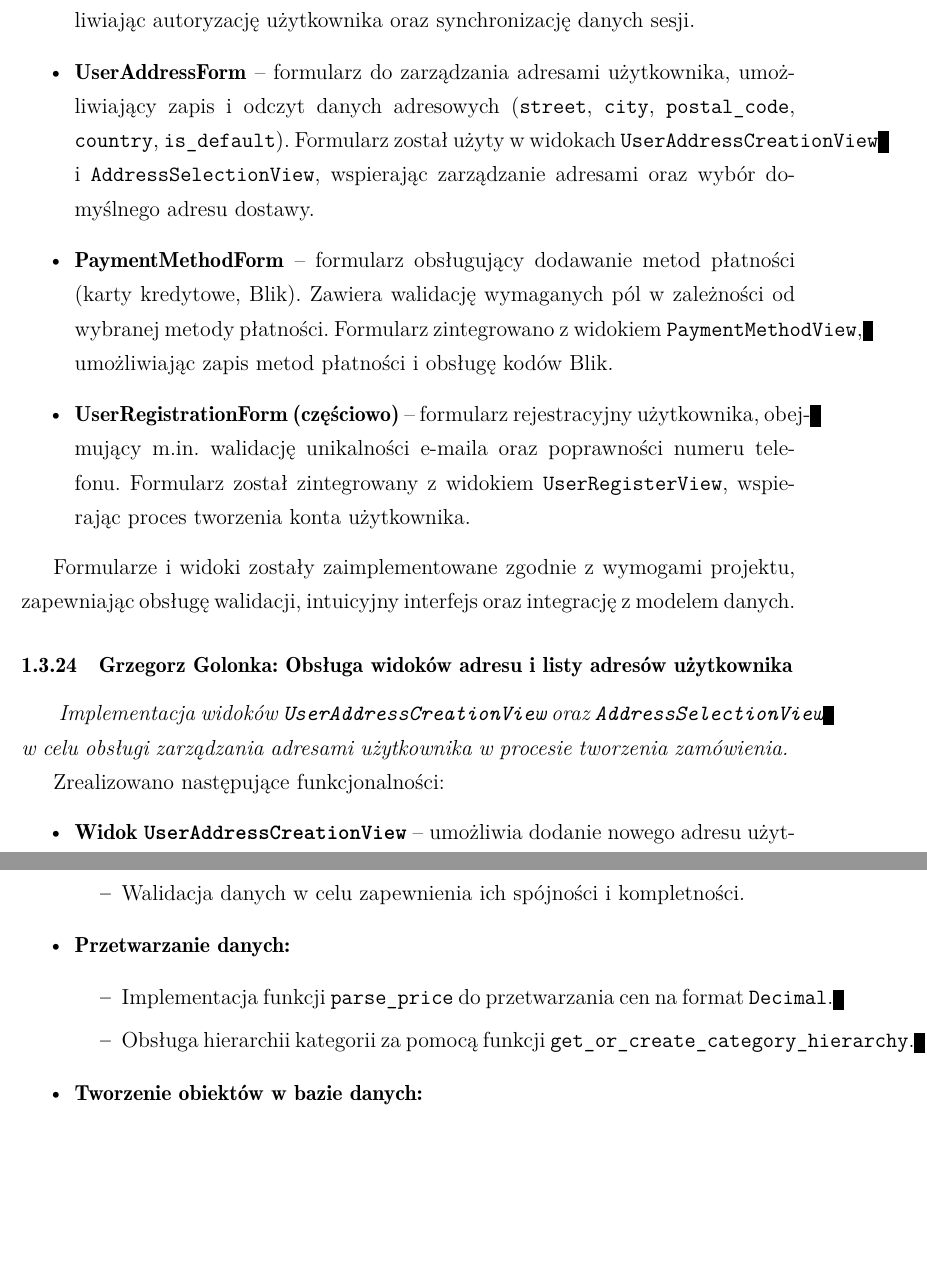
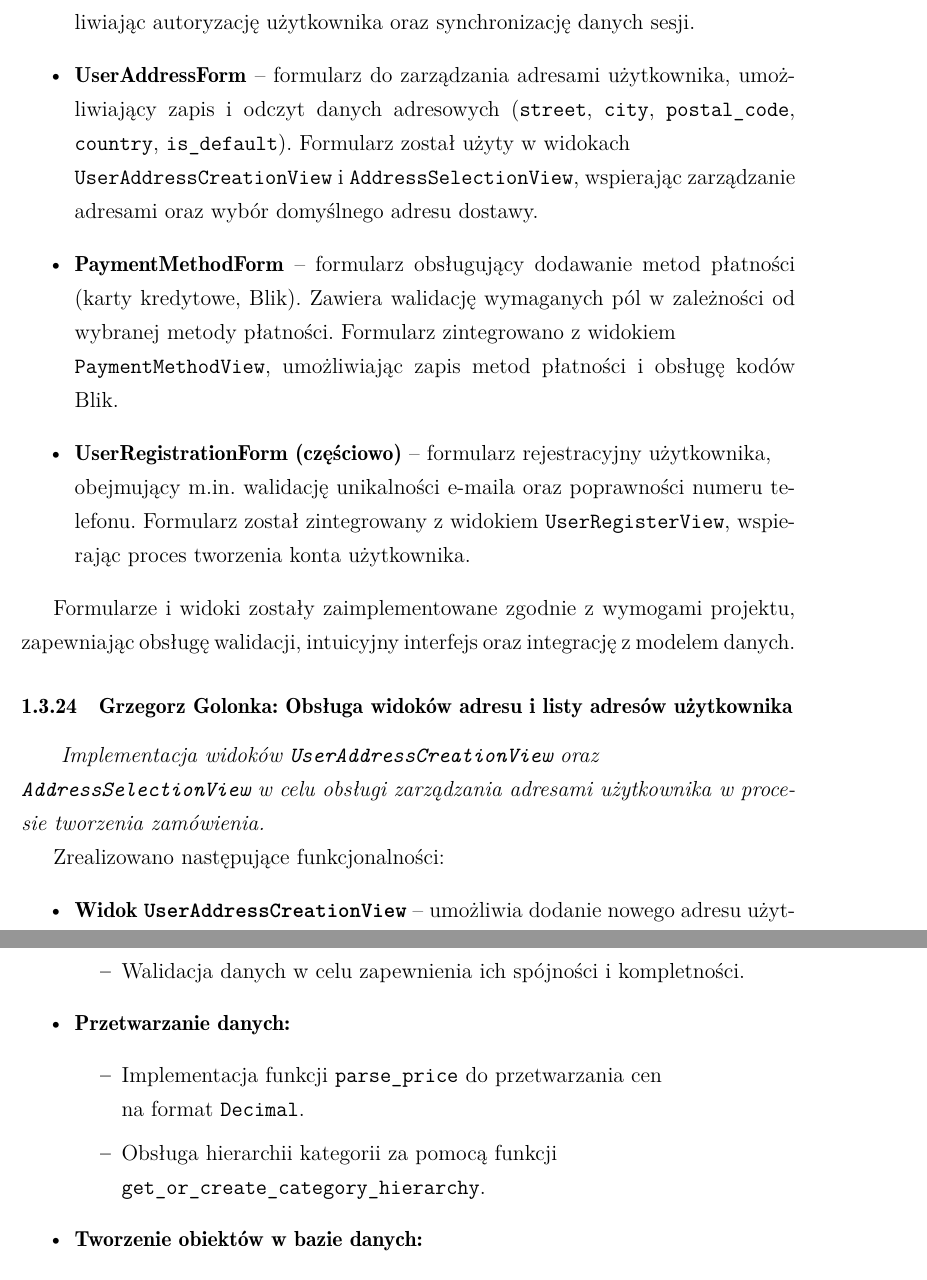
Before and after one commit to kr1s6/EngineerProject, a LaTeX document (raport/raport.tex): two parts of pages 29 and 44 of 63, joined at a grey line, cut so that both start at the same text, the shorter picture padded with empty space. Compiled offline with pdfLaTeX.

Commit message:
linie poza strone

```diff
--- a/raport/raport.tex
+++ b/raport/raport.tex
@@ -655,9 +655,16 @@ Implementacja formularzy użytkownika w projekcie \texttt{kmg\_store} oraz ich i
 W ramach zadania stworzono i zaimplementowano następujące formularze:
 \begin{itemize}
     \item \textbf{UserLoginForm} – formularz logowania użytkownika, obsługujący pola \texttt{email} i \texttt{password}. Formularz został zintegrowany z widokiem \texttt{UserLoginView}, umożliwiając autoryzację użytkownika oraz synchronizację danych sesji.
-    \item \textbf{UserAddressForm} – formularz do zarządzania adresami użytkownika, umożliwiający zapis i odczyt danych adresowych (\texttt{street}, \texttt{city}, \texttt{postal\_code}, \texttt{country}, \texttt{is\_default}). Formularz został użyty w widokach \texttt{UserAddressCreationView} i \texttt{AddressSelectionView}, wspierając zarządzanie adresami oraz wybór domyślnego adresu dostawy.
-    \item \textbf{PaymentMethodForm} – formularz obsługujący dodawanie metod płatności (karty kredytowe, Blik). Zawiera walidację wymaganych pól w zależności od wybranej metody płatności. Formularz zintegrowano z widokiem \texttt{PaymentMethodView}, umożliwiając zapis metod płatności i obsługę kodów Blik.
-    \item \textbf{UserRegistrationForm (częściowo)} – formularz rejestracyjny użytkownika, obejmujący m.in. walidację unikalności e-maila oraz poprawności numeru telefonu. Formularz został zintegrowany z widokiem \texttt{UserRegisterView}, wspierając proces tworzenia konta użytkownika.
+    \item \textbf{UserAddressForm} – formularz do zarządzania adresami użytkownika, umożliwiający zapis
+     i odczyt danych adresowych (\texttt{street}, \texttt{city}, \texttt{postal\_code},
+     \texttt{country}, \texttt{is\_default}). Formularz został użyty w widokach\\ \texttt{UserAddressCreationView} i \texttt{AddressSelectionView}, wspierając zarządzanie adresami oraz wybór domyślnego adresu dostawy.
+    \item \textbf{PaymentMethodForm} – formularz obsługujący dodawanie metod płatności (karty kredytowe, Blik). Zawiera walidację
+    wymaganych pól w zależności od wybranej metody płatności.
+    Formularz zintegrowano z widokiem\\ \texttt{PaymentMethodView}, umożliwiając zapis metod płatności i obsługę kodów Blik.
+    \item \textbf{UserRegistrationForm (częściowo)} – formularz rejestracyjny użytkownika,\\
+     obejmujący m.in. walidację unikalności e-maila oraz poprawności numeru telefonu.
+    Formularz został zintegrowany z widokiem \texttt{UserRegisterView}, wspierając
+    proces tworzenia konta użytkownika.
 \end{itemize}
 
 Formularze i widoki zostały zaimplementowane zgodnie z wymogami projektu, zapewniając obsługę walidacji, intuicyjny interfejs oraz integrację z modelem danych.
@@ -666,7 +673,7 @@ Formularze i widoki zostały zaimplementowane zgodnie z wymogami projektu, zapew
 \subsubsection{Grzegorz Golonka: Obsługa widoków adresu i listy adresów użytkownika}
 \label{section:1.3.24}
 \textit{
-Implementacja widoków \texttt{UserAddressCreationView} oraz \texttt{AddressSelectionView} w celu obsługi zarządzania adresami użytkownika w procesie tworzenia zamówienia.
+Implementacja widoków \texttt{UserAddressCreationView} oraz\\ \texttt{AddressSelectionView} w celu obsługi zarządzania adresami użytkownika w procesie tworzenia zamówienia.
 }
 
 Zrealizowano następujące funkcjonalności:
@@ -1187,8 +1194,8 @@ Zaimplementowano następujące elementy:
     \end{itemize}
     \item \textbf{Przetwarzanie danych:}
     \begin{itemize}
-        \item Implementacja funkcji \texttt{parse\_price} do przetwarzania cen na format \texttt{Decimal}.
-        \item Obsługa hierarchii kategorii za pomocą funkcji \texttt{get\_or\_create\_category\_hierarchy}.
+        \item Implementacja funkcji \texttt{parse\_price} do przetwarzania cen\\ na format \texttt{Decimal}.
+        \item Obsługa hierarchii kategorii za pomocą funkcji\\ \texttt{get\_or\_create\_category\_hierarchy}.
     \end{itemize}
     \item \textbf{Tworzenie obiektów w bazie danych:}
     \begin{itemize}
```
Also changed, not shown: raport/raport.tex (16 more changed lines), 1 other file.
